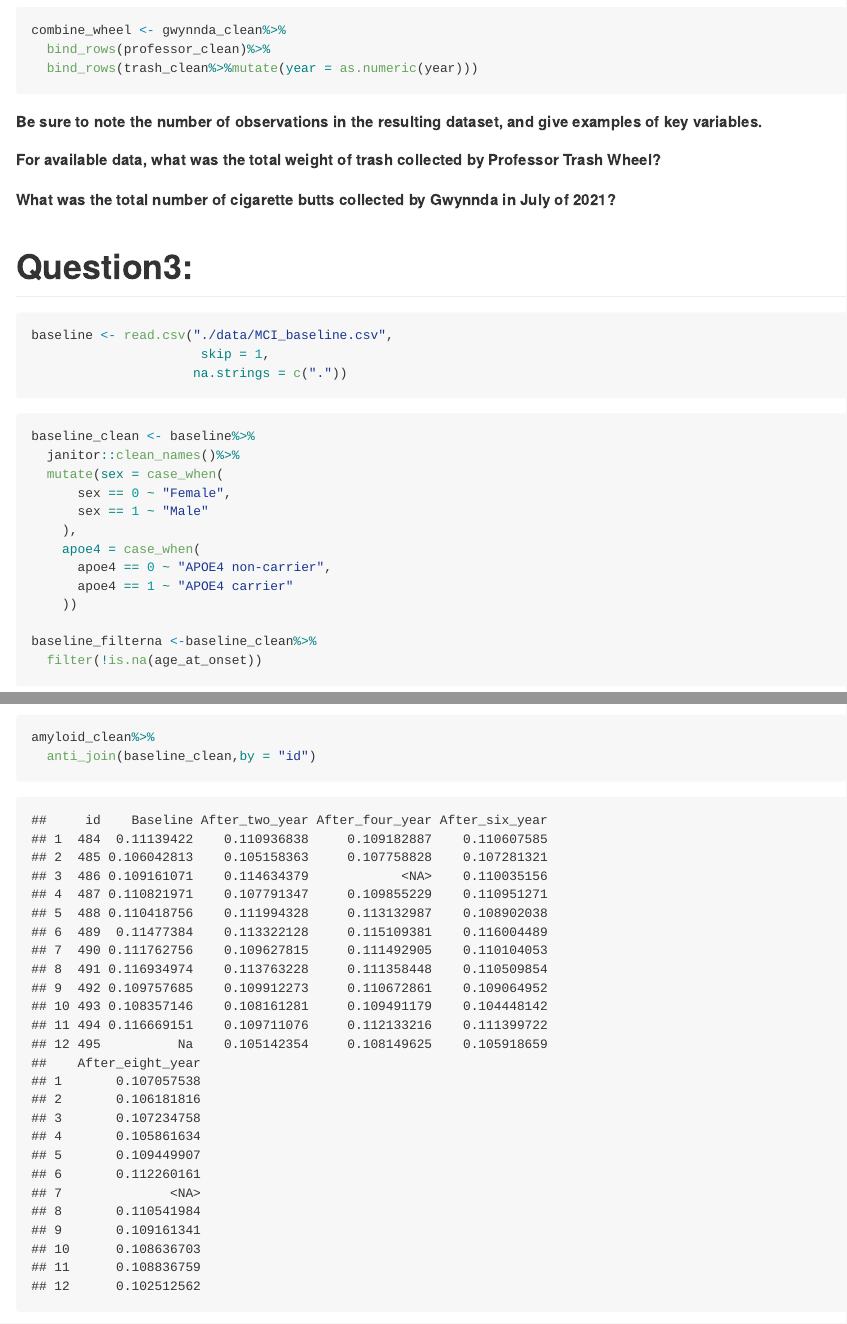
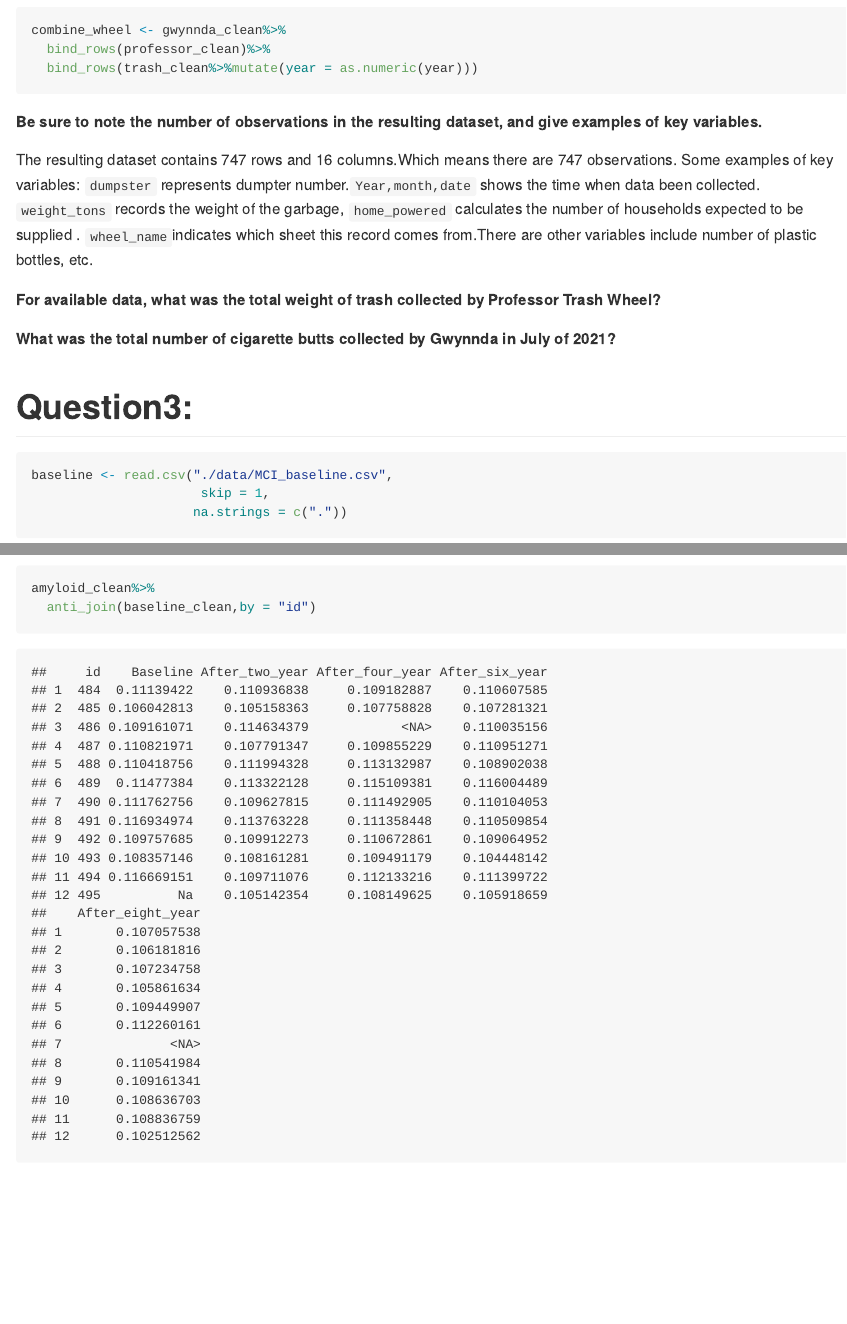
Before and after one commit to chenshuopan6/P8105, an R Markdown document (p8105_hw2_cp3384chenshuo/hw2_cp3384.Rmd): the page in a window 1100 px wide, from 3050 px down, and a second part further down, joined at a grey line. Rendered offline with R 4.5, knitr and Pandoc, with nearby package versions; long lines of code are wrapped; column names are cleaned by a stand-in for the janitor package.

Commit message:
Final version

```diff
--- a/p8105_hw2_cp3384chenshuo/hw2_cp3384.Rmd
+++ b/p8105_hw2_cp3384chenshuo/hw2_cp3384.Rmd
@@ -156,6 +156,8 @@ combine_wheel <- gwynnda_clean%>%
 
 **Be sure to note the number of observations in the resulting dataset, and give examples of key variables.**
 
+The resulting dataset contains `r nrow(combine_wheel)` rows and `r ncol(combine_wheel)` columns.Which means there are `r nrow(combine_wheel)` observations. Some examples of key variables: `dumpster` represents dumpter number.`Year,month,date` shows the time when data been collected. `weight_tons` records the weight of the garbage, `home_powered` calculates the number of households expected to be supplied . `wheel_name`indicates which sheet this record comes from.There are other variables include number of plastic bottles, etc.
+
 **For available data, what was the total weight of trash collected by Professor Trash Wheel?**
 
 
```
Also changed, not shown: p8105_hw2_cp3384chenshuo/hw2_cp3384.md.
